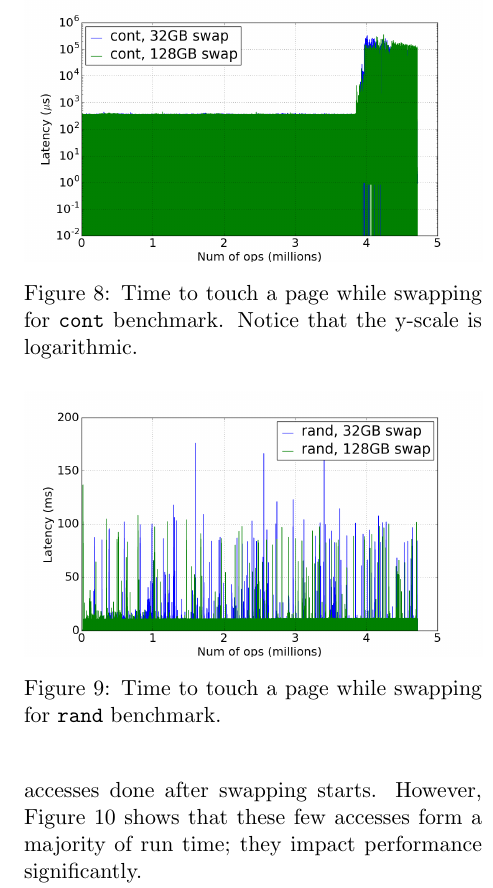
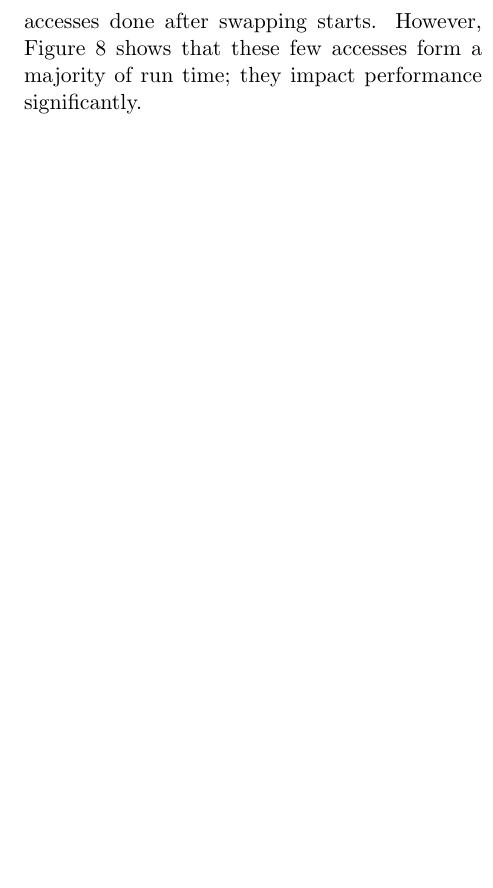
Before and after one commit to mark-i-m/journey, a LaTeX paper (paper.tex): part of one column of page 8 of 12, cut at the place of the change, the shorter picture padded with empty space. Compiled offline with pdfLaTeX.

Commit message:
Removed a couple of figures; acknowledgements

```diff
--- a/paper.tex
+++ b/paper.tex
@@ -500,17 +500,17 @@ prevent early onset of memory pressure.
     Notice that the y-axis scale is from 93\% to 100\%.\label{fig:swap_time_rand_cdf}}
 \end{figure}
 
-\begin{figure}[t]
-    \includegraphics[width=\columnwidth]{figures/swap_time_cont}
-    \caption{Time to touch a page while swapping for \texttt{cont} benchmark.
-    Notice that the y-scale is logarithmic.\label{fig:swap_time_cont}}
-\end{figure}
-
-\begin{figure}[t]
-    \includegraphics[width=\columnwidth]{figures/swap_time_rand}
-    \caption{Time to touch a page while swapping for \texttt{rand}
-    benchmark.\label{fig:swap_time_rand}}
-\end{figure}
+%\begin{figure}[t]
+%    \includegraphics[width=\columnwidth]{figures/swap_time_cont}
+%    \caption{Time to touch a page while swapping for \texttt{cont} benchmark.
+%    Notice that the y-scale is logarithmic.\label{fig:swap_time_cont}}
+%\end{figure}
+%
+%\begin{figure}[t]
+%    \includegraphics[width=\columnwidth]{figures/swap_time_rand}
+%    \caption{Time to touch a page while swapping for \texttt{rand}
+%    benchmark.\label{fig:swap_time_rand}}
+%\end{figure}
 
 \begin{figure}[t]
     \includegraphics[width=\columnwidth]{figures/swap_time_cdf}
```
Also changed, not shown: paper.tex (7 more changed lines).
